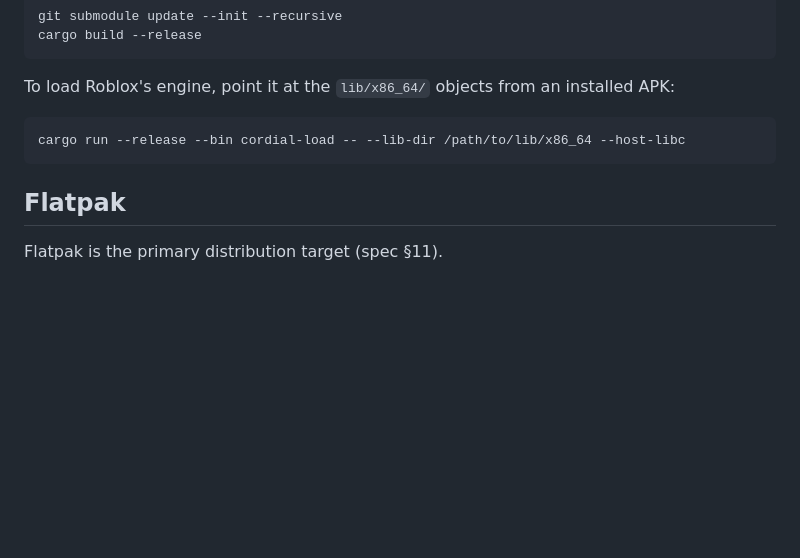
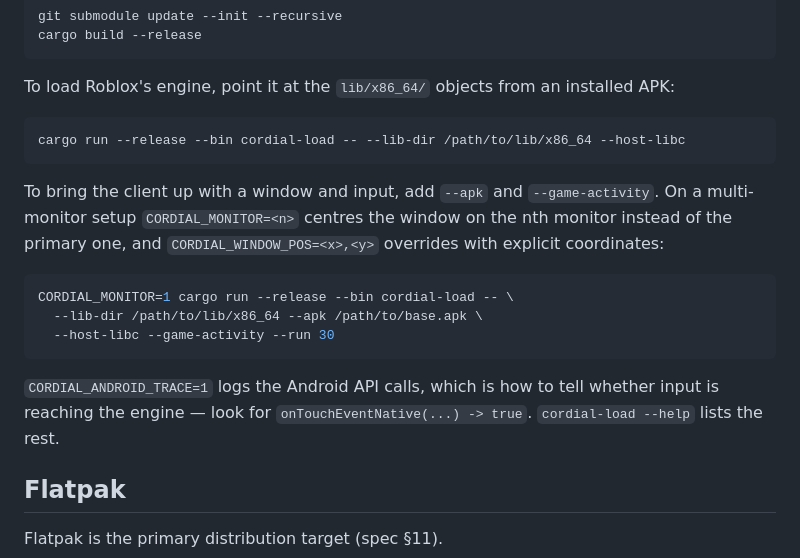
Before and after one commit to HaltingMachine/cordial, a Markdown page: README.md, the part around the change. Drawn GitHub-style; blank space fills up the shorter version.

Commit message:
Document the window and input knobs where a user will look
CORDIAL_MONITOR and CORDIAL_WINDOW_POS existed only in --help. Someone who
just cloned this and got a game window on the wrong screen is not going to
find them there. Also points at CORDIAL_ANDROID_TRACE=1 as the way to tell
whether input is actually reaching the engine, since 'nothing happens when I
click' has two very different causes and the log separates them.

````diff
--- a/README.md
+++ b/README.md
@@ -148,6 +148,21 @@ To load Roblox's engine, point it at the `lib/x86_64/` objects from an installed
 cargo run --release --bin cordial-load -- --lib-dir /path/to/lib/x86_64 --host-libc
 ```
 
+To bring the client up with a window and input, add `--apk` and `--game-activity`.
+On a multi-monitor setup `CORDIAL_MONITOR=<n>` centres the window on the nth
+monitor instead of the primary one, and `CORDIAL_WINDOW_POS=<x>,<y>` overrides
+with explicit coordinates:
+
+```bash
+CORDIAL_MONITOR=1 cargo run --release --bin cordial-load -- \
+  --lib-dir /path/to/lib/x86_64 --apk /path/to/base.apk \
+  --host-libc --game-activity --run 30
+```
+
+`CORDIAL_ANDROID_TRACE=1` logs the Android API calls, which is how to tell
+whether input is reaching the engine — look for `onTouchEventNative(...) -> true`.
+`cordial-load --help` lists the rest.
+
 ## Flatpak
 
 Flatpak is the primary distribution target (spec §11).
````
